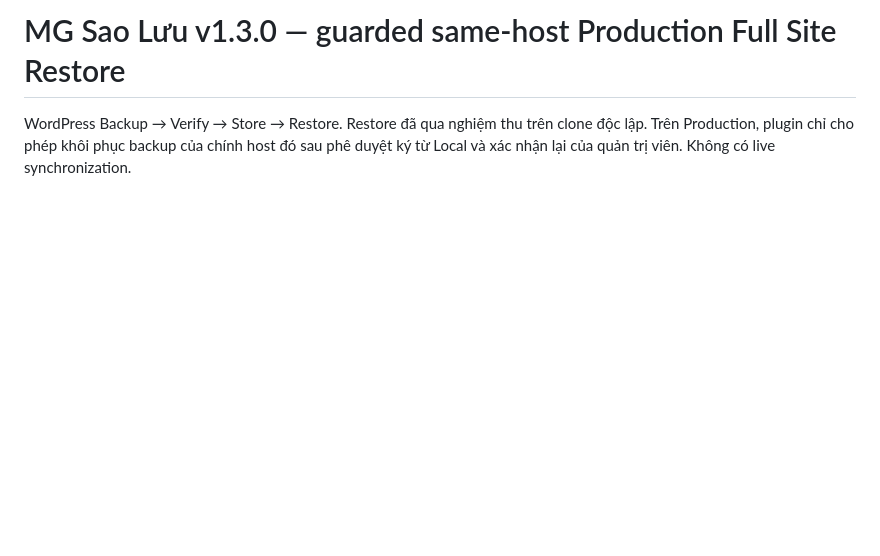
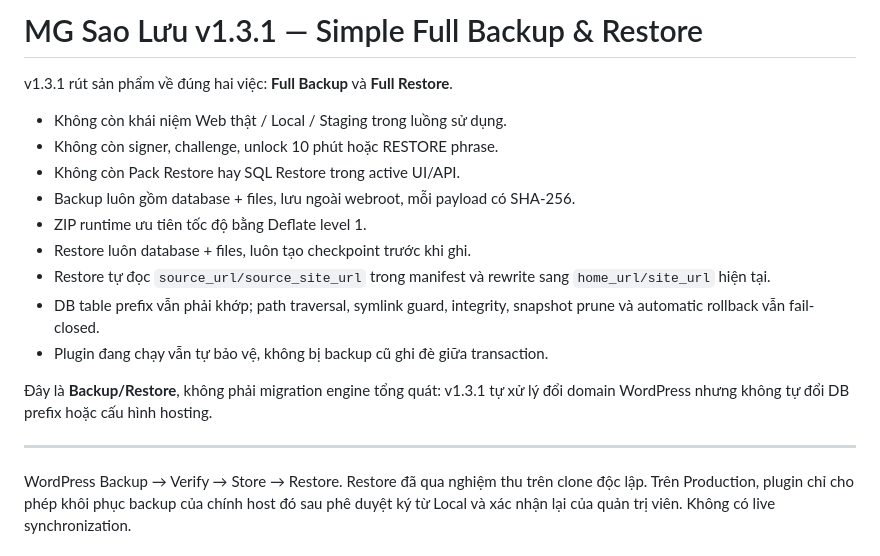
Before and after one commit to thiendzung/mg-saoluu, a Markdown page: README.md, the part around the change. Rendered like a GitHub page; blank space fills up the shorter version.

Commit message:
docs: define v1.3.1 simple backup restore architecture

```diff
--- a/README.md
+++ b/README.md
@@ -1,4 +1,22 @@
-# MG Sao Lưu v1.3.0 — guarded same-host Production Full Site Restore
+# MG Sao Lưu v1.3.1 — Simple Full Backup & Restore
+
+v1.3.1 rút sản phẩm về đúng hai việc: **Full Backup** và **Full Restore**.
+
+- Không còn khái niệm Web thật / Local / Staging trong luồng sử dụng.
+- Không còn signer, challenge, unlock 10 phút hoặc RESTORE phrase.
+- Không còn Pack Restore hay SQL Restore trong active UI/API.
+- Backup luôn gồm database + files, lưu ngoài webroot, mỗi payload có SHA-256.
+- ZIP runtime ưu tiên tốc độ bằng Deflate level 1.
+- Restore luôn database + files, luôn tạo checkpoint trước khi ghi.
+- Restore tự đọc `source_url/source_site_url` trong manifest và rewrite sang `home_url/site_url` hiện tại.
+- DB table prefix vẫn phải khớp; path traversal, symlink guard, integrity, snapshot prune và automatic rollback vẫn fail-closed.
+- Plugin đang chạy vẫn tự bảo vệ, không bị backup cũ ghi đè giữa transaction.
+
+Đây là **Backup/Restore**, không phải migration engine tổng quát: v1.3.1 tự xử lý đổi domain WordPress nhưng không tự đổi DB prefix hoặc cấu hình hosting.
+
+---
+
+
 
 WordPress Backup → Verify → Store → Restore. Restore đã qua nghiệm thu trên clone độc lập. Trên Production, plugin chỉ cho phép khôi phục backup của chính host đó sau phê duyệt ký từ Local và xác nhận lại của quản trị viên. Không có live synchronization.
 
```
